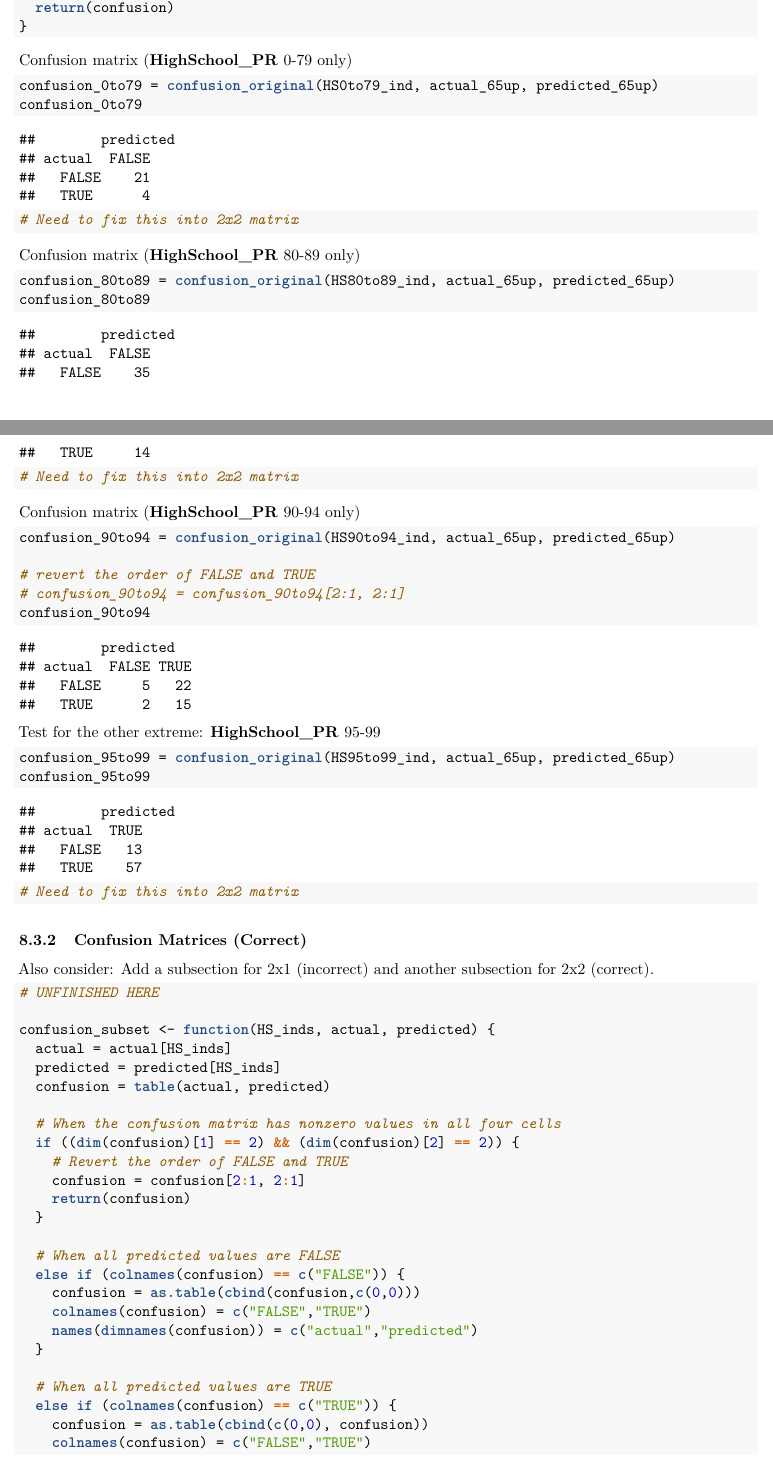
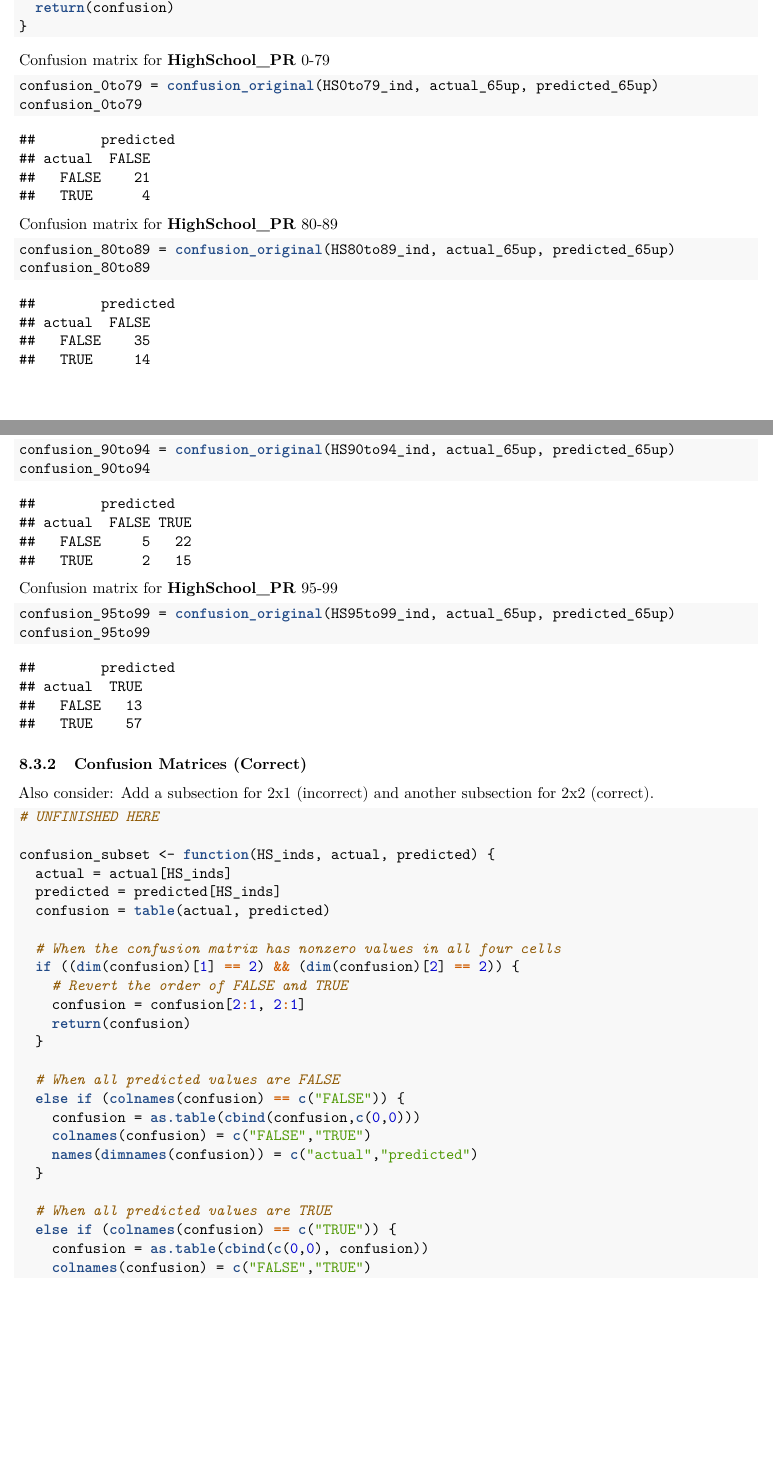
Before and after one commit to star1327p/Exam-Scores-PTT, an R Markdown document (PTT_Analysis_of_Test_Scores_Unfinished.Rmd): two parts of pages 30 and 31 of 50, joined at a grey line, cut so that both start at the same text, the shorter picture padded with empty space. The pictures show the output file PTT_Analysis_of_Test_Scores_Unfinished.pdf that the author committed with the source.

Commit message:
removed excessive comments in code

````diff
--- a/PTT_Analysis_of_Test_Scores_Unfinished.Rmd
+++ b/PTT_Analysis_of_Test_Scores_Unfinished.Rmd
@@ -152,38 +152,32 @@ confusion_original <- function(HS_inds, actual, predicted) {
 }
 ```
 
-Confusion matrix (**HighSchool_PR** 0-79 only)
+Confusion matrix for **HighSchool_PR** 0-79
 
 ```{r pr-0-79-original}
 confusion_0to79 = confusion_original(HS0to79_ind, actual_65up, predicted_65up)
 confusion_0to79
-# Need to fix this into 2x2 matrix
 ```
 
-Confusion matrix (**HighSchool_PR** 80-89 only)
+Confusion matrix for **HighSchool_PR** 80-89
 
 ```{r pr-80-89-original}
 confusion_80to89 = confusion_original(HS80to89_ind, actual_65up, predicted_65up)
 confusion_80to89
-# Need to fix this into 2x2 matrix
 ```
 
-Confusion matrix (**HighSchool_PR** 90-94 only)
+Confusion matrix for **HighSchool_PR** 90-94
 
 ```{r pr-90-94-original}
 confusion_90to94 = confusion_original(HS90to94_ind, actual_65up, predicted_65up)
-
-# revert the order of FALSE and TRUE
-# confusion_90to94 = confusion_90to94[2:1, 2:1]
 confusion_90to94
 ```
 
-Test for the other extreme: **HighSchool_PR** 95-99
+Confusion matrix for **HighSchool_PR** 95-99
 
 ```{r pr-95-99-original}
 confusion_95to99 = confusion_original(HS95to99_ind, actual_65up, predicted_65up)
 confusion_95to99
-# Need to fix this into 2x2 matrix
 ```
 
 ### Confusion Matrices (Correct) {#confusion-2x2-full}
````
Also changed, not shown: PTT_Analysis_of_Test_Scores_Unfinished.pdf, PTT_Analysis_of_Test_Scores_Unfinished.Rmd (8 more changed lines).
